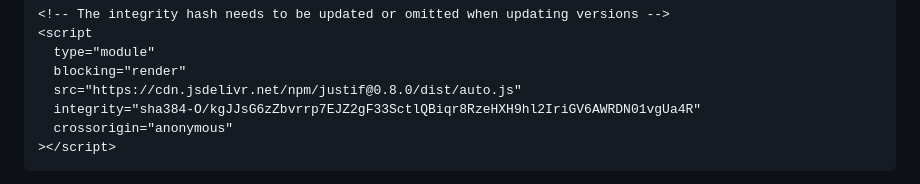
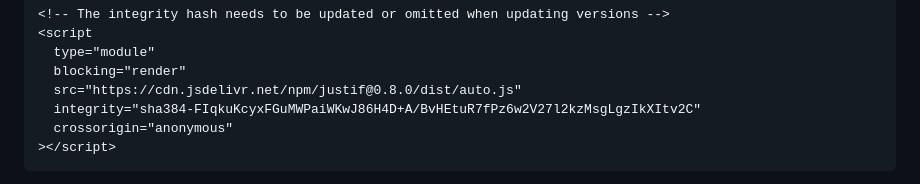
Before and after one commit to lyallcooper/justif, a Markdown page: README.md, the part around the change. Drawn GitHub-style.

Commit message:
Release 0.8.0

````diff
--- a/README.md
+++ b/README.md
@@ -80,7 +80,7 @@ your `<head>`:
   type="module"
   blocking="render"
   src="https://cdn.jsdelivr.net/npm/justif@0.8.0/dist/auto.js"
-  integrity="sha384-O/kgJJsG6zZbvrrp7EJZ2gF33SctlQBiqr8RzeHXH9hl2IriGV6AWRDN01vgUa4R"
+  integrity="sha384-FIqkuKcyxFGuMWPaiWKwJ86H4D+A/BvHEtuR7fPz6w2V27l2kzMsgLgzIkXItv2C"
   crossorigin="anonymous"
 ></script>
 ```
````
